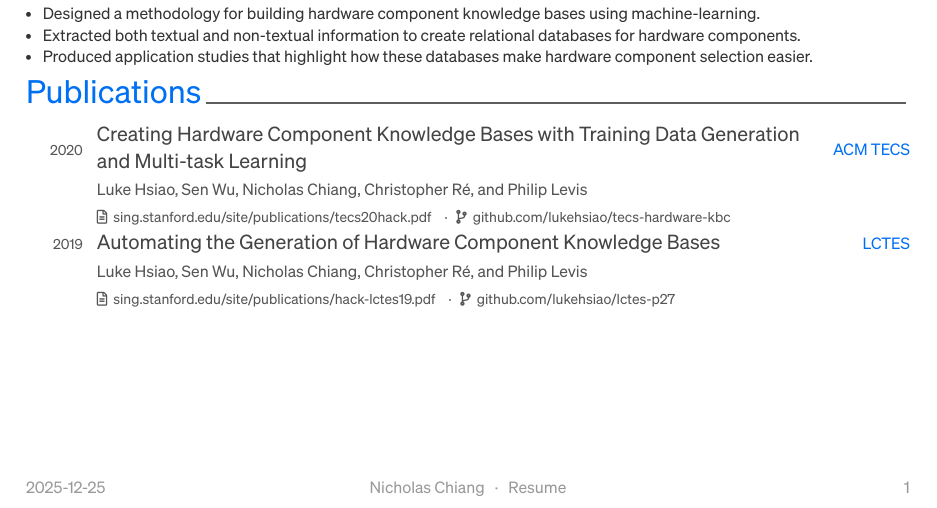
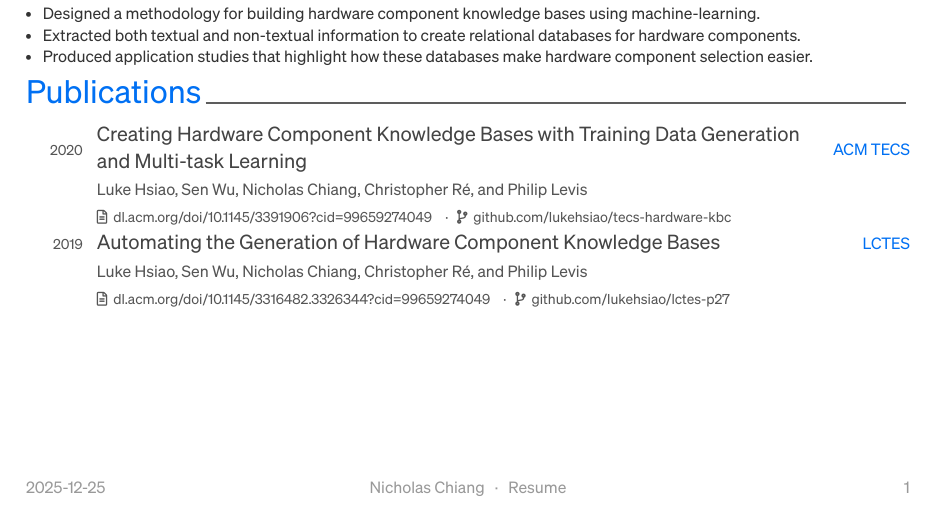
Before and after one commit to nicholaschiang/resume, a LaTeX CV (light.tex, which reads src/publications.tex): part of the page, cut so that both start at the same text. Compiled offline with XeLaTeX.

Commit message:
fix: replace broken sing.stanford.edu PDF links

```diff
--- a/src/publications.tex
+++ b/src/publications.tex
@@ -21,7 +21,7 @@
     {Luke Hsiao, Sen Wu, \textbf{Nicholas Chiang}, Christopher Ré, and Philip Levis} % Authors
     {ACM TECS} % Conference/Location
     {2020} % Date(s)
-    {sing.stanford.edu/site/publications/tecs20hack.pdf} % Archive
+    {dl.acm.org/doi/10.1145/3391906?cid=99659274049} % Archive
     {github.com/lukehsiao/tecs-hardware-kbc} % Source Code
 
 %---------------------------------------------------------
@@ -30,7 +30,7 @@
     {Luke Hsiao, Sen Wu, \textbf{Nicholas Chiang}, Christopher Ré, and Philip Levis} % Authors
     {LCTES} % Conference/Location
     {2019} % Date(s)
-    {sing.stanford.edu/site/publications/hack-lctes19.pdf} % Archive
+    {dl.acm.org/doi/10.1145/3316482.3326344?cid=99659274049} % Archive
     {github.com/lukehsiao/lctes-p27} % Source Code
 
 %---------------------------------------------------------
```
Also changed, not shown: dark.pdf, light.pdf.
